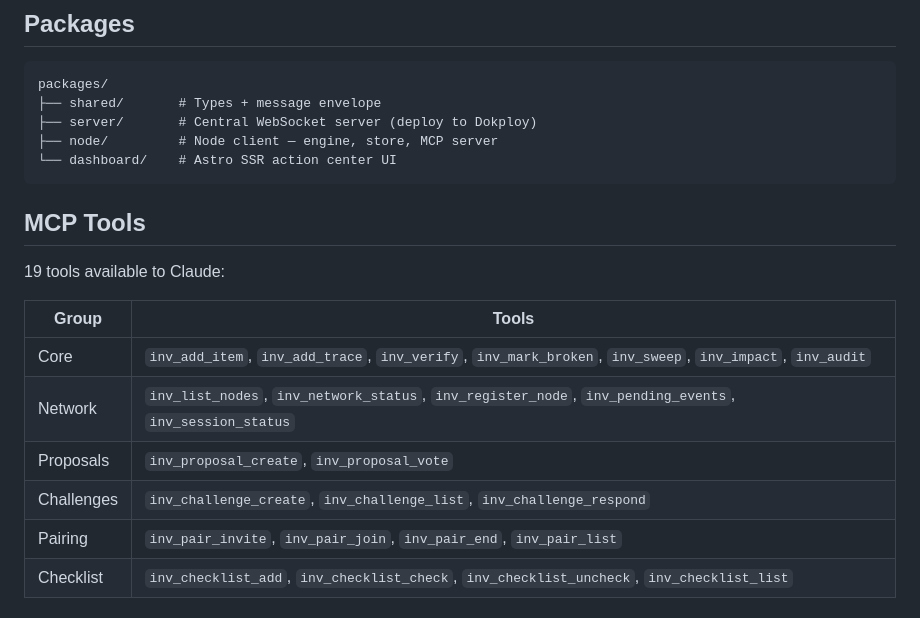
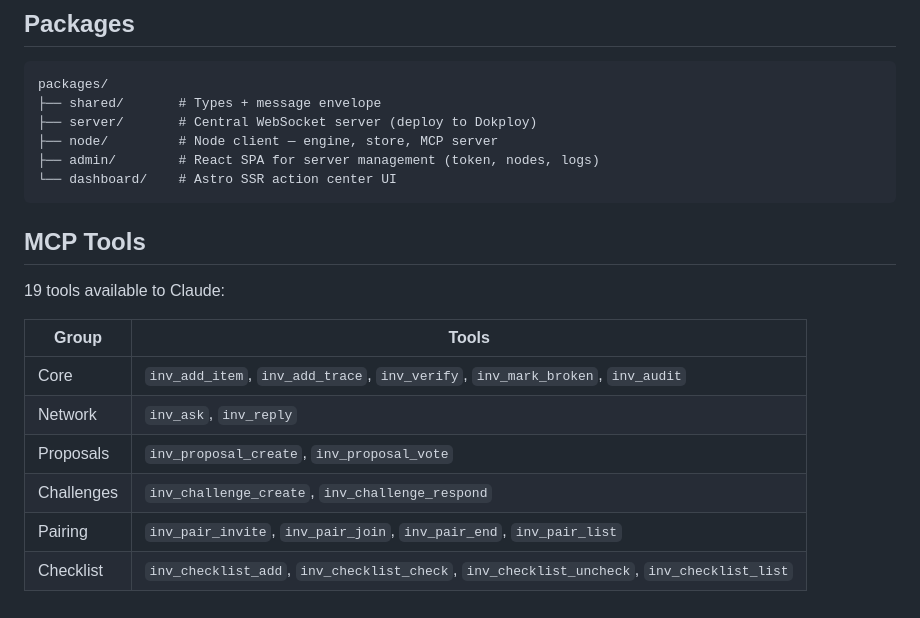
Before and after one commit to cuongtranba/ccom, a Markdown page: README.md, the part around one of its changes. Drawn GitHub-style.

````diff
--- a/README.md
+++ b/README.md
@@ -79,6 +103,7 @@ packages/
 ├── shared/       # Types + message envelope
 ├── server/       # Central WebSocket server (deploy to Dokploy)
 ├── node/         # Node client — engine, store, MCP server
+├── admin/        # React SPA for server management (token, nodes, logs)
 └── dashboard/    # Astro SSR action center UI
 ```
 
@@ -88,10 +113,10 @@ packages/
 
 | Group | Tools |
 |---|---|
-| Core | `inv_add_item`, `inv_add_trace`, `inv_verify`, `inv_mark_broken`, `inv_sweep`, `inv_impact`, `inv_audit` |
-| Network | `inv_list_nodes`, `inv_network_status`, `inv_register_node`, `inv_pending_events`, `inv_session_status` |
+| Core | `inv_add_item`, `inv_add_trace`, `inv_verify`, `inv_mark_broken`, `inv_audit` |
+| Network | `inv_ask`, `inv_reply` |
 | Proposals | `inv_proposal_create`, `inv_proposal_vote` |
-| Challenges | `inv_challenge_create`, `inv_challenge_list`, `inv_challenge_respond` |
+| Challenges | `inv_challenge_create`, `inv_challenge_respond` |
 | Pairing | `inv_pair_invite`, `inv_pair_join`, `inv_pair_end`, `inv_pair_list` |
 | Checklist | `inv_checklist_add`, `inv_checklist_check`, `inv_checklist_uncheck`, `inv_checklist_list` |
 
````
Also changed, not shown: other parts of README.md (+47 -16 lines).
